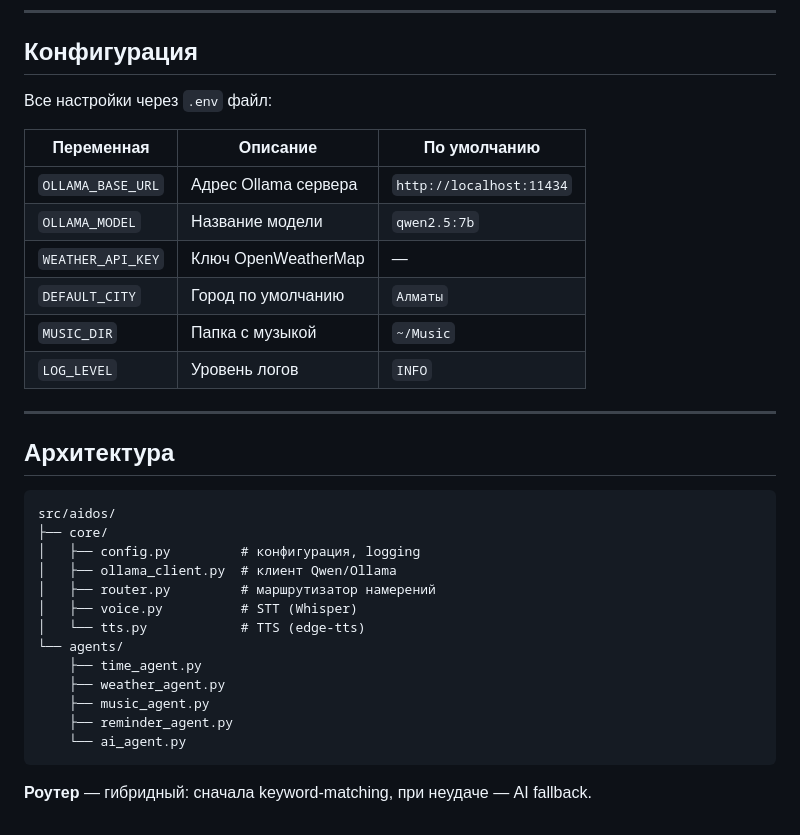
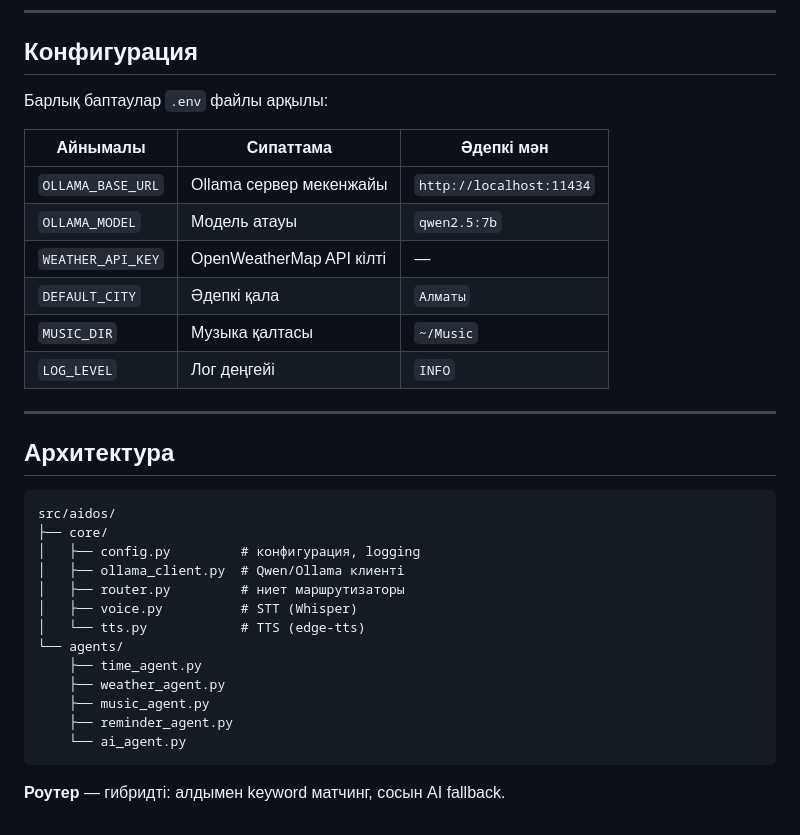
Before and after one commit to zhandos717/aidos, a Markdown page: README.md, the part around one of its changes. GitHub-like rendering.

````diff
--- a/README.md
+++ b/README.md
@@ -84,16 +84,16 @@ Aidos: Сау болыңыз!
 
 ## Конфигурация
 
-Все настройки через `.env` файл:
+Барлық баптаулар `.env` файлы арқылы:
 
-| Переменная | Описание | По умолчанию |
+| Айнымалы | Сипаттама | Әдепкі мән |
 |---|---|---|
-| `OLLAMA_BASE_URL` | Адрес Ollama сервера | `http://localhost:11434` |
-| `OLLAMA_MODEL` | Название модели | `qwen2.5:7b` |
-| `WEATHER_API_KEY` | Ключ OpenWeatherMap | — |
-| `DEFAULT_CITY` | Город по умолчанию | `Алматы` |
-| `MUSIC_DIR` | Папка с музыкой | `~/Music` |
-| `LOG_LEVEL` | Уровень логов | `INFO` |
+| `OLLAMA_BASE_URL` | Ollama сервер мекенжайы | `http://localhost:11434` |
+| `OLLAMA_MODEL` | Модель атауы | `qwen2.5:7b` |
+| `WEATHER_API_KEY` | OpenWeatherMap API кілті | — |
+| `DEFAULT_CITY` | Әдепкі қала | `Алматы` |
+| `MUSIC_DIR` | Музыка қалтасы | `~/Music` |
+| `LOG_LEVEL` | Лог деңгейі | `INFO` |
 
 ---
 
@@ -103,8 +103,8 @@ Aidos: Сау болыңыз!
 src/aidos/
 ├── core/
 │   ├── config.py         # конфигурация, logging
-│   ├── ollama_client.py  # клиент Qwen/Ollama
-│   ├── router.py         # маршрутизатор намерений
+│   ├── ollama_client.py  # Qwen/Ollama клиенті
+│   ├── router.py         # ниет маршрутизаторы
 │   ├── voice.py          # STT (Whisper)
 │   └── tts.py            # TTS (edge-tts)
 └── agents/
@@ -115,4 +115,4 @@ src/aidos/
     └── ai_agent.py
 ```
 
-**Роутер** — гибридный: сначала keyword-matching, при неудаче — AI fallback.
+**Роутер** — гибридті: алдымен keyword матчинг, сосын AI fallback.
````
Also changed, not shown: other parts of README.md (+21 -21 lines).
